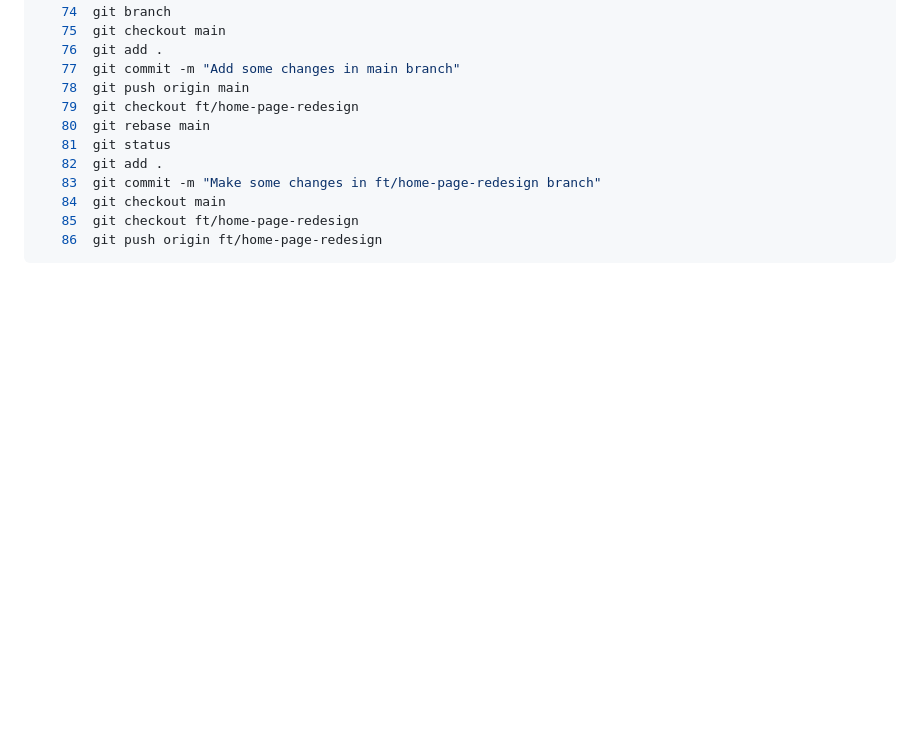
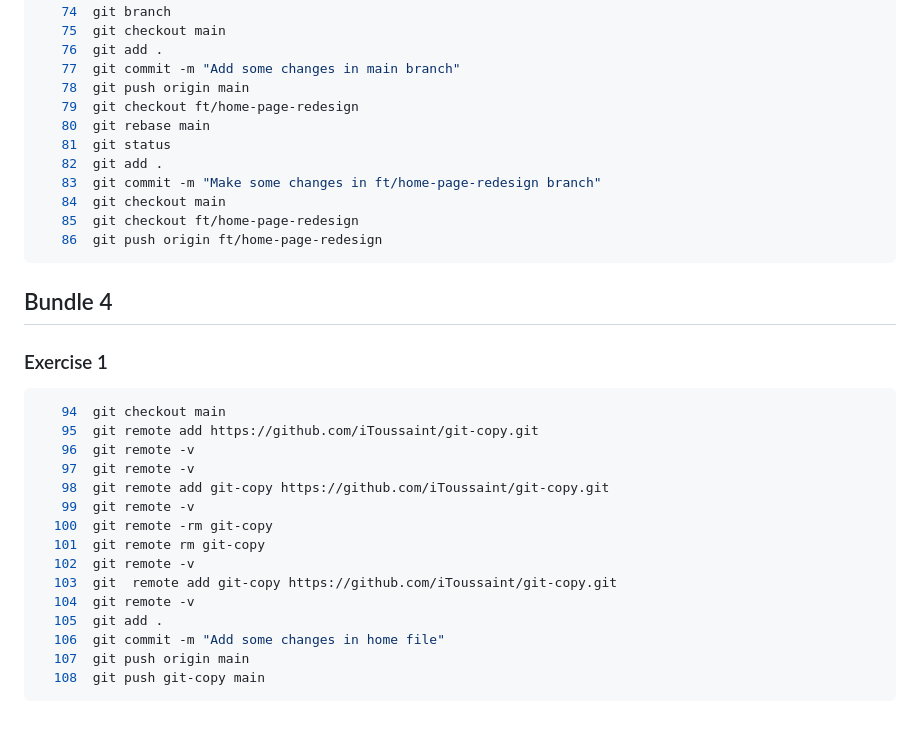
Before and after one commit to iToussaint/Gym-Git-Exercise-Solutions, a Markdown page: README.md, the part around the change. Drawn GitHub-style; blank space fills up the shorter version.

Commit message:
Add Bundle 4 Exercise 1 commands in README file

````diff
--- a/README.md
+++ b/README.md
@@ -202,3 +202,25 @@
    85  git checkout ft/home-page-redesign
    86  git push origin ft/home-page-redesign
 ```
+
+## Bundle 4
+
+### Exercise 1
+
+```bash
+   94  git checkout main
+   95  git remote add https://github.com/iToussaint/git-copy.git
+   96  git remote -v
+   97  git remote -v
+   98  git remote add git-copy https://github.com/iToussaint/git-copy.git
+   99  git remote -v
+  100  git remote -rm git-copy
+  101  git remote rm git-copy
+  102  git remote -v
+  103  git  remote add git-copy https://github.com/iToussaint/git-copy.git
+  104  git remote -v
+  105  git add .
+  106  git commit -m "Add some changes in home file"
+  107  git push origin main
+  108  git push git-copy main
+```
````
